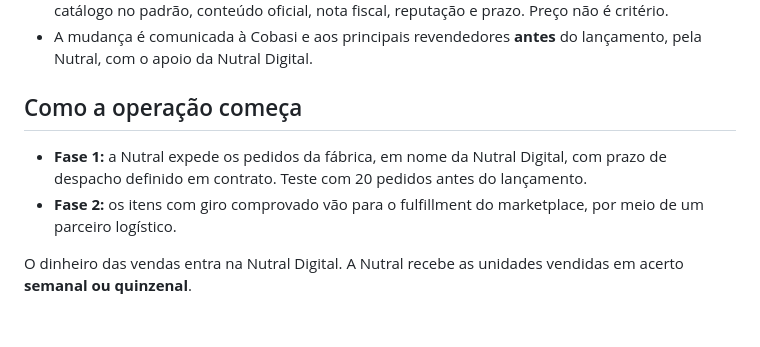
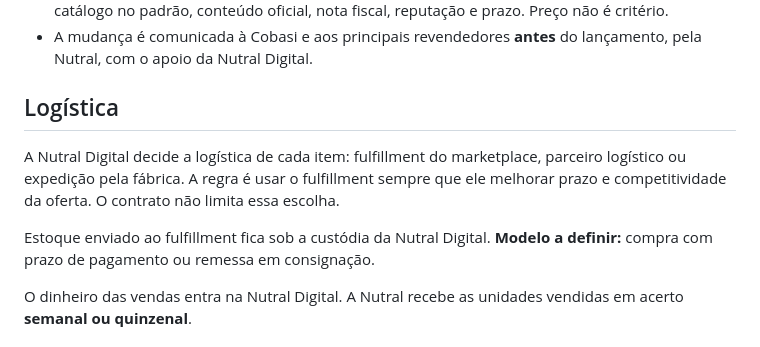
Before and after one commit to bkerber018/claude, a Markdown page: nutral/termo-nutral-digital.md, the part around the change. GitHub-like rendering.

Commit message:
Nutral Digital: logística decidida pela operação, sem fases fixas
Co-Authored-By: Claude Opus 5.5 <noreply@anthropic.com>
Claude-Session: https://claude.ai/code/session_01TF6WgZLNZZ1BvAmoa9wx1n

```diff
--- a/nutral/termo-nutral-digital.md
+++ b/nutral/termo-nutral-digital.md
@@ -40,10 +40,11 @@ A Nutral Digital não cobra fee mensal da Nutral.
 - Revendedores que quiserem vender sob o selo oficial seguem critérios de credenciamento: catálogo no padrão, conteúdo oficial, nota fiscal, reputação e prazo. Preço não é critério.
 - A mudança é comunicada à Cobasi e aos principais revendedores **antes** do lançamento, pela Nutral, com o apoio da Nutral Digital.
 
-## Como a operação começa
+## Logística
 
-- **Fase 1:** a Nutral expede os pedidos da fábrica, em nome da Nutral Digital, com prazo de despacho definido em contrato. Teste com 20 pedidos antes do lançamento.
-- **Fase 2:** os itens com giro comprovado vão para o fulfillment do marketplace, por meio de um parceiro logístico.
+A Nutral Digital decide a logística de cada item: fulfillment do marketplace, parceiro logístico ou expedição pela fábrica. A regra é usar o fulfillment sempre que ele melhorar prazo e competitividade da oferta. O contrato não limita essa escolha.
+
+Estoque enviado ao fulfillment fica sob a custódia da Nutral Digital. **Modelo a definir:** compra com prazo de pagamento ou remessa em consignação.
 
 O dinheiro das vendas entra na Nutral Digital. A Nutral recebe as unidades vendidas em acerto **semanal ou quinzenal**.
 
```
